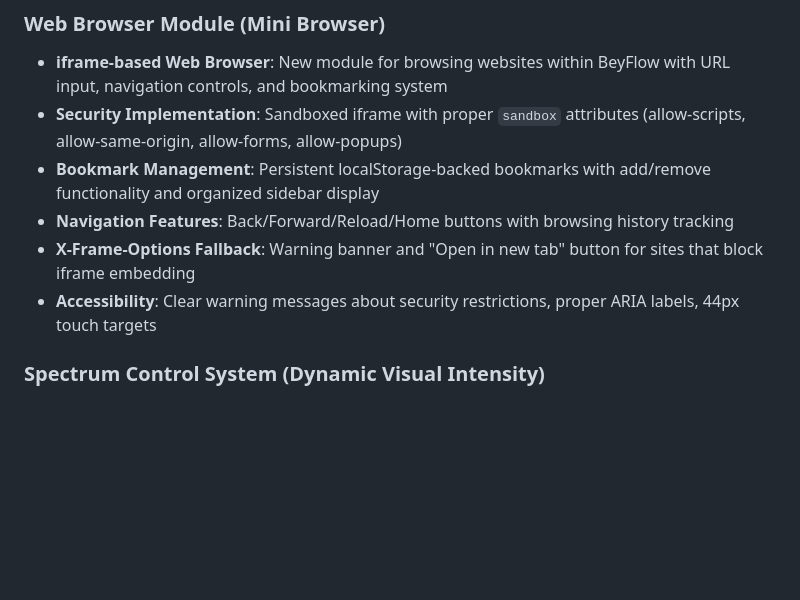
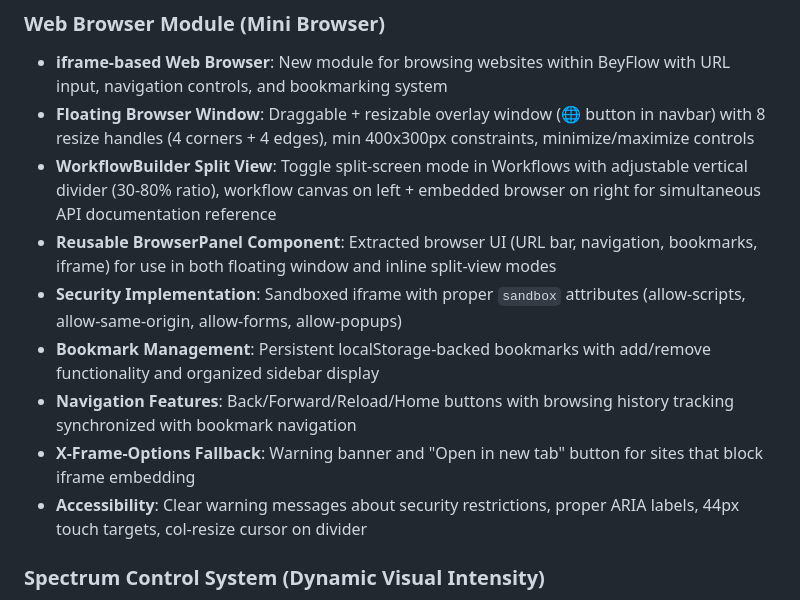
Before and after one commit to becmacc/beyflow-chat, a Markdown page: replit.md, the part around the change. Drawn GitHub-style; blank space fills up the shorter version.

Commit message:
Add a floating window and split view for the mini browser
Introduce a floating, resizable browser window and a split-screen mode in WorkflowBuilder for simultaneous reference, leveraging a reusable BrowserPanel component.

Replit-Commit-Author: Agent
Replit-Commit-Session-Id: 11cdf30a-6a28-478b-9267-0b4da238ec50
Replit-Commit-Checkpoint-Type: full_checkpoint
Replit-Commit-Screenshot-Url: https://storage.googleapis.com/screenshot-production-us-central1/017bf155-5bfa-498d-98d0-7bcf51469cb5/11cdf30a-6a28-478b-9267-0b4da238ec50/9EJPKCR

```diff
--- a/replit.md
+++ b/replit.md
@@ -10,11 +10,14 @@ Preferred communication style: Simple, everyday language.
 
 ### Web Browser Module (Mini Browser)
 - **iframe-based Web Browser**: New module for browsing websites within BeyFlow with URL input, navigation controls, and bookmarking system
+- **Floating Browser Window**: Draggable + resizable overlay window (🌐 button in navbar) with 8 resize handles (4 corners + 4 edges), min 400x300px constraints, minimize/maximize controls
+- **WorkflowBuilder Split View**: Toggle split-screen mode in Workflows with adjustable vertical divider (30-80% ratio), workflow canvas on left + embedded browser on right for simultaneous API documentation reference
+- **Reusable BrowserPanel Component**: Extracted browser UI (URL bar, navigation, bookmarks, iframe) for use in both floating window and inline split-view modes
 - **Security Implementation**: Sandboxed iframe with proper `sandbox` attributes (allow-scripts, allow-same-origin, allow-forms, allow-popups)
 - **Bookmark Management**: Persistent localStorage-backed bookmarks with add/remove functionality and organized sidebar display
-- **Navigation Features**: Back/Forward/Reload/Home buttons with browsing history tracking
+- **Navigation Features**: Back/Forward/Reload/Home buttons with browsing history tracking synchronized with bookmark navigation
 - **X-Frame-Options Fallback**: Warning banner and "Open in new tab" button for sites that block iframe embedding
-- **Accessibility**: Clear warning messages about security restrictions, proper ARIA labels, 44px touch targets
+- **Accessibility**: Clear warning messages about security restrictions, proper ARIA labels, 44px touch targets, col-resize cursor on divider
 
 ### Spectrum Control System (Dynamic Visual Intensity)
 - **Dynamic Spectrum Sliders**: Four controls (Blur, Glow, Color, Speed) that transform UI from "Notion minimal" to "full rave mode"
```
